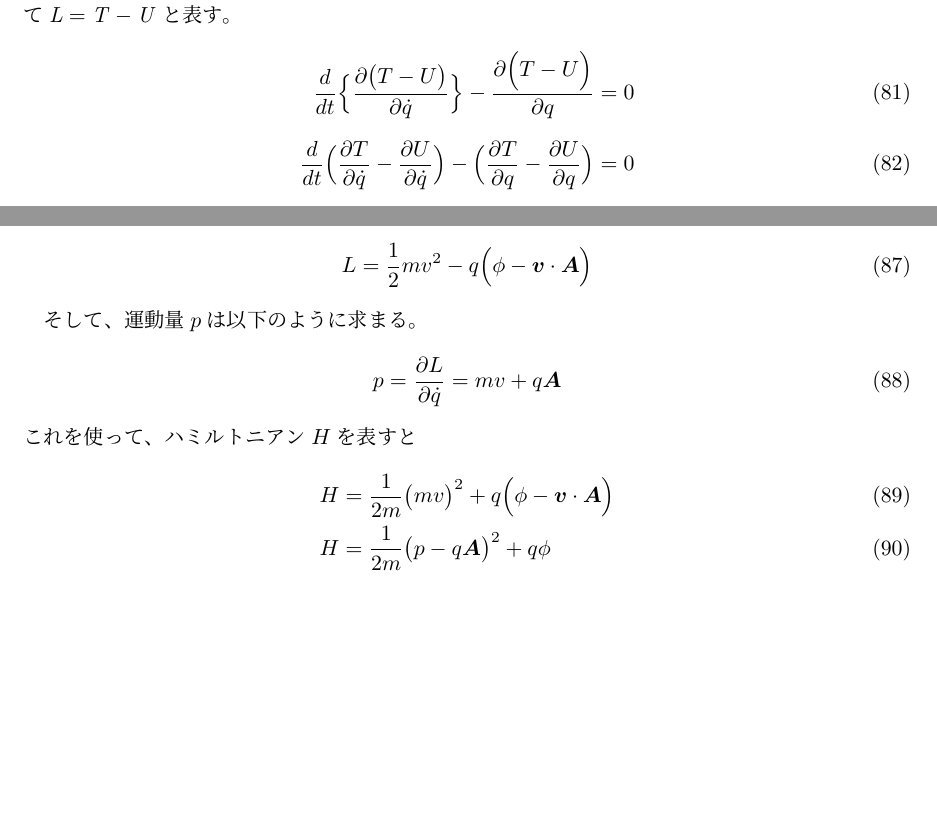
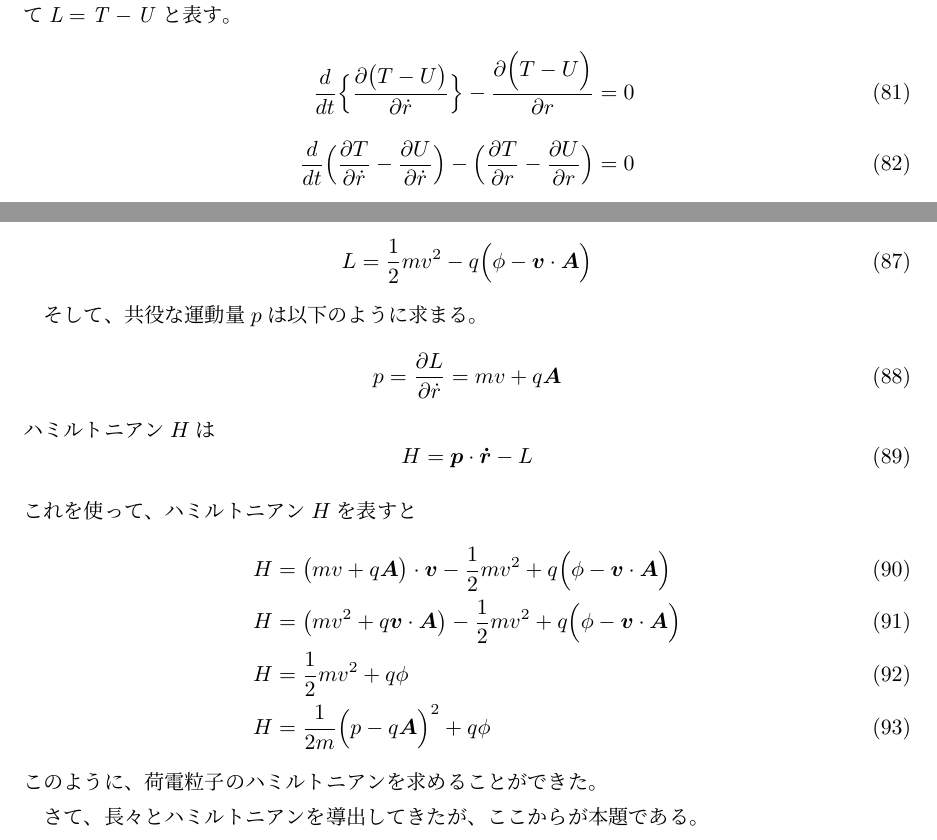
Before and after one commit to yshimomura/atomic_physics_cloud, a LaTeX document (atomic_physics.tex): two parts of page 10 of 10, joined at a grey line, cut so that both start at the same text, the shorter picture padded with empty space. Compiled offline with pLaTeX and dvipdfmx.

Commit message:
結びの文章を追加。ここから本題

```diff
--- a/atomic_physics.tex
+++ b/atomic_physics.tex
@@ -374,10 +374,10 @@ $\bm{I} \cdot \bm{S}$は$\bm{F} = \bm{I}+\bm{J}$(今、$\bm{L}=0$より$\bm{F}=\
 と表される。
 ここで、ラグランジアン$\it{L}$を運動エネルギー$T$とポテンシャルエネルギー$U$を使って$\it{L}=T-U$と表す。
 \begin{eqnarray}
-  \frac{d}{dt} \Bigl\{ \frac{\partial \bigl(T-U\bigr)}{\partial \dot{q}} \Bigr\} - \frac{\partial \Bigl(T-U\Bigr)}{\partial q} &=& 0
+  \frac{d}{dt} \Bigl\{ \frac{\partial \bigl(T-U\bigr)}{\partial \dot{r}} \Bigr\} - \frac{\partial \Bigl(T-U\Bigr)}{\partial r} &=& 0
   \\
   \nonumber\\
-   \frac{d}{dt} \Bigl( \frac{\partial T}{\partial \dot{q}} - \frac{\partial U}{\partial \dot{q}} \Bigr) - \Bigl( \frac{\partial T}{\partial q} - \frac{\partial U}{\partial q} \Bigr) &=& 0
+   \frac{d}{dt} \Bigl( \frac{\partial T}{\partial \dot{r}} - \frac{\partial U}{\partial \dot{r}} \Bigr) - \Bigl( \frac{\partial T}{\partial r} - \frac{\partial U}{\partial r} \Bigr) &=& 0
 \end{eqnarray}
 運動エネルギー$T$は変位$q$を陽に含まないので
 \begin{equation}
@@ -402,14 +402,31 @@ $\bm{I} \cdot \bm{S}$は$\bm{F} = \bm{I}+\bm{J}$(今、$\bm{L}=0$より$\bm{F}=\
   L = \frac{1}{2} m v^2 - q \Bigl( \phi - \bm{v} \cdot \bm{A} \Bigr) \\
 \end{equation}
 
-そして、運動量$p$は以下のように求まる。
+そして、共役な運動量$p$は以下のように求まる。
 \begin{equation}
-  p = \frac{\partial L}{\partial \dot{q}} = mv + q \bm{A}\\
+  p = \frac{\partial L}{\partial \dot{r}} = mv + q \bm{A}\\
+\end{equation}
+ハミルトニアン$H$は
+\begin{equation}
+  H = \bm{p} \cdot \bm{\dot{r}} - L
 \end{equation}
 これを使って、ハミルトニアン$H$を表すと
 \begin{eqnarray}
-  H &=& \frac{1}{2m} \bigl( mv \bigr)^2 + q \Bigl( \phi - \bm{v} \cdot \bm{A} \Bigr) \\
-  H &=& \frac{1}{2m} \bigl( p - q\bm{A} \bigr)^2 + q \phi
+  H &=& \bigl( mv + q \bm{A} \bigr) \cdot \bm{v} - \frac{1}{2} m v^2 + q \Bigl( \phi - \bm{v} \cdot \bm{A} \Bigr)
+  \\
+  H &=& \bigl( mv^2 + q \bm{v} \cdot \bm{A} \bigr) - \frac{1}{2} m v^2 + q \Bigl( \phi - \bm{v} \cdot \bm{A} \Bigr)
+  \\
+  H &=& \frac{1}{2} m v^2 +  q \phi
+  \\
+  H &=& \frac{1}{2m} \Bigl( p - q \bm{A} \Bigr)^2 +  q \phi
 \end{eqnarray}
+このように、荷電粒子のハミルトニアンを求めることができた。
+
+さて、長々とハミルトニアンを導出してきたが、ここからが本題である。
+
+%\begin{eqnarray}
+%  H &=& \frac{1}{2m} \bigl( mv \bigr)^2 + q \Bigl( \phi - \bm{v} \cdot \bm{A} \Bigr)
+%  \\
+%\end{eqnarray}
 
 \end{document}
```
Also changed, not shown: atomic_physics.pdf, atomic_physics.tex (10 more changed lines).
